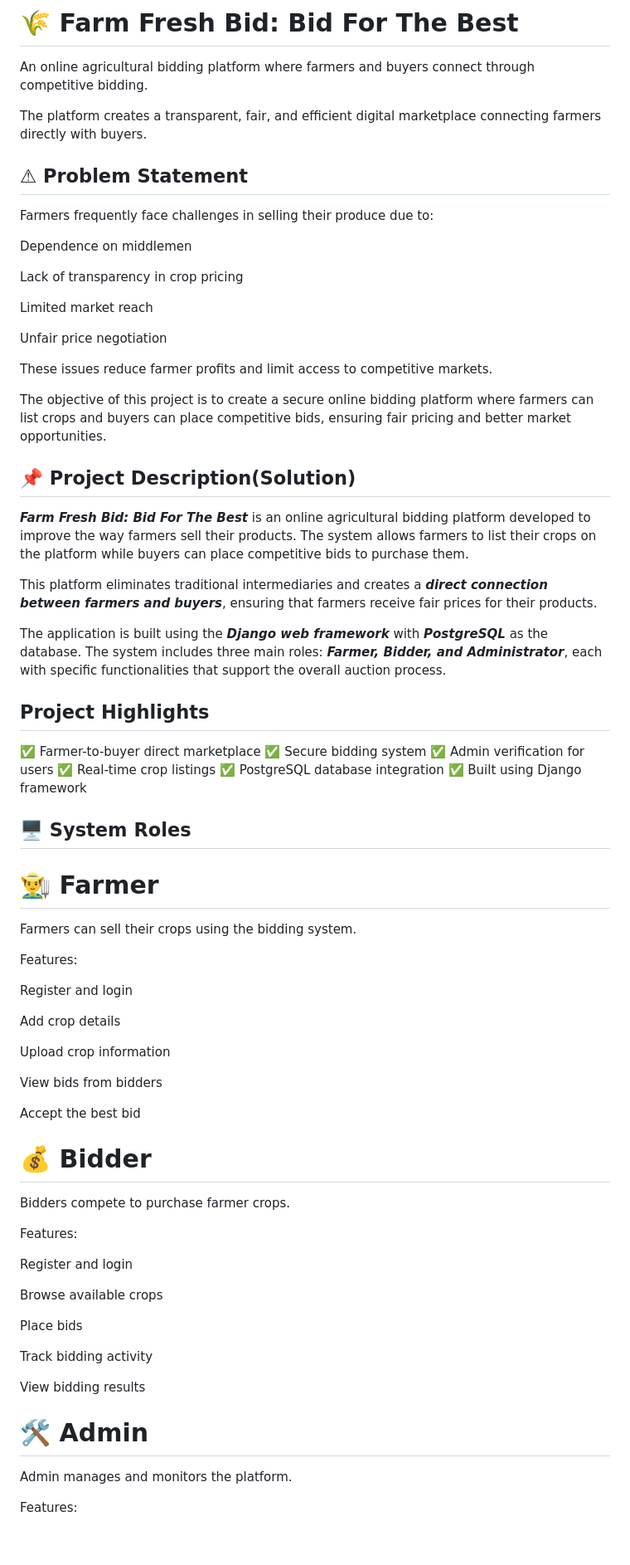
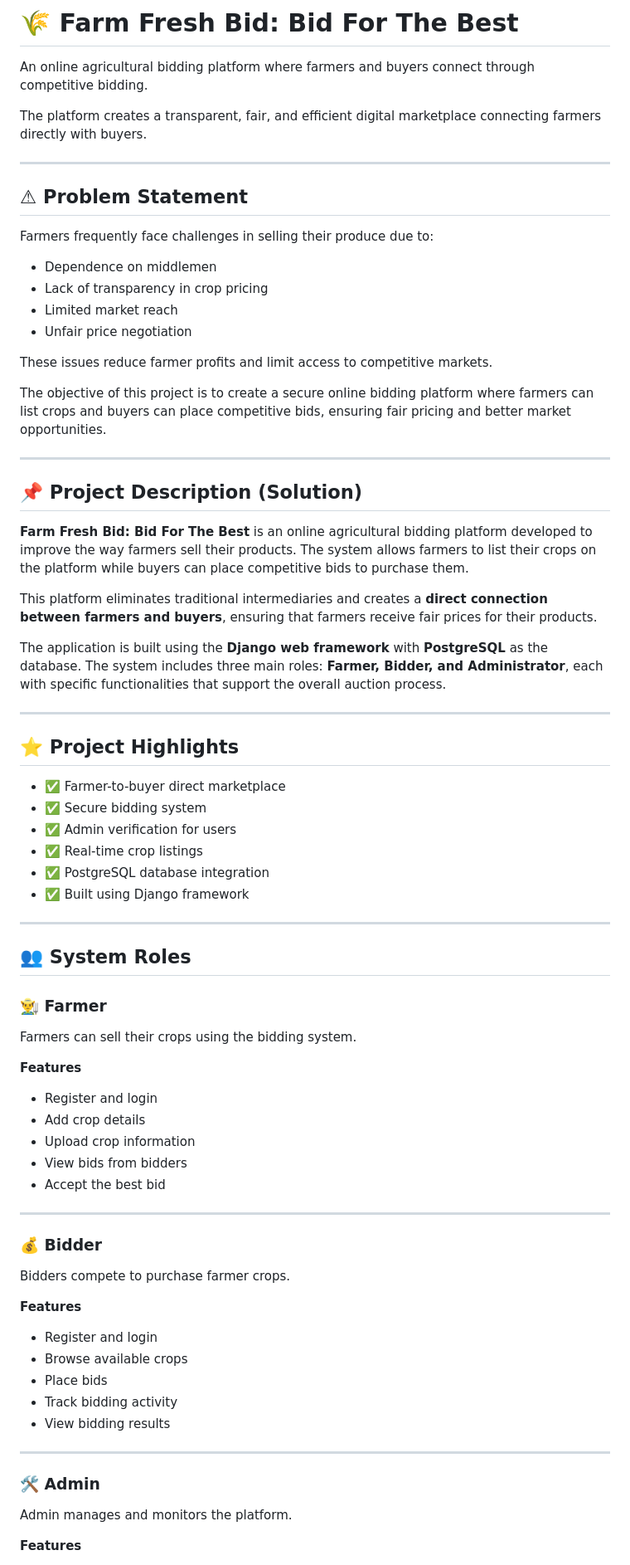
Before and after one commit to Rithika48/Farm_Fresh_bid-main, a Markdown page: README.md, the part around one of its changes. Shown at 83% size. Rendered like a GitHub page; blank space fills up the shorter version.

```diff
--- a/README.md
+++ b/README.md
@@ -4,77 +4,77 @@ An online agricultural bidding platform where farmers and buyers connect through
 
 The platform creates a transparent, fair, and efficient digital marketplace connecting farmers directly with buyers.
 
+---
+
 ## ⚠ Problem Statement
 
 Farmers frequently face challenges in selling their produce due to:
 
-Dependence on middlemen
-
-Lack of transparency in crop pricing
-
-Limited market reach
-
-Unfair price negotiation
+- Dependence on middlemen
+- Lack of transparency in crop pricing
+- Limited market reach
+- Unfair price negotiation
 
 These issues reduce farmer profits and limit access to competitive markets.
 
 The objective of this project is to create a secure online bidding platform where farmers can list crops and buyers can place competitive bids, ensuring fair pricing and better market opportunities.
 
-## 📌 Project Description(Solution)
+---
 
-***Farm Fresh Bid: Bid For The Best*** is an online agricultural bidding platform developed to improve the way farmers sell their products. The system allows farmers to list their crops on the platform while buyers can place competitive bids to purchase them.
+## 📌 Project Description (Solution)
 
-This platform eliminates traditional intermediaries and creates a ***direct connection between farmers and buyers***, ensuring that farmers receive fair prices for their products.
+**Farm Fresh Bid: Bid For The Best** is an online agricultural bidding platform developed to improve the way farmers sell their products. The system allows farmers to list their crops on the platform while buyers can place competitive bids to purchase them.
 
-The application is built using the ***Django web framework*** with ***PostgreSQL*** as the database. The system includes three main roles: ***Farmer, Bidder, and Administrator***, each with specific functionalities that support the overall auction process.
+This platform eliminates traditional intermediaries and creates a **direct connection between farmers and buyers**, ensuring that farmers receive fair prices for their products.
 
-## Project Highlights
+The application is built using the **Django web framework** with **PostgreSQL** as the database. The system includes three main roles: **Farmer, Bidder, and Administrator**, each with specific functionalities that support the overall auction process.
 
-✅ Farmer-to-buyer direct marketplace
-✅ Secure bidding system
-✅ Admin verification for users
-✅ Real-time crop listings
-✅ PostgreSQL database integration
-✅ Built using Django framework
+---
 
+## ⭐ Project Highlights
 
-## 🖥 System Roles
+- ✅ Farmer-to-buyer direct marketplace
+- ✅ Secure bidding system
+- ✅ Admin verification for users
+- ✅ Real-time crop listings
+- ✅ PostgreSQL database integration
+- ✅ Built using Django framework
 
-# 👨‍🌾 Farmer
+---
+
+## 👥 System Roles
+
+### 👨‍🌾 Farmer
 
 Farmers can sell their crops using the bidding system.
 
-Features:
+**Features**
 
-Register and login
+- Register and login
+- Add crop details
+- Upload crop information
+- View bids from bidders
+- Accept the best bid
 
-Add crop details
+---
 
-Upload crop information
-
-View bids from bidders
-
-Accept the best bid
-
-# 💰 Bidder
+### 💰 Bidder
 
 Bidders compete to purchase farmer crops.
 
-Features:
+**Features**
 
-Register and login
+- Register and login
+- Browse available crops
+- Place bids
+- Track bidding activity
+- View bidding results
 
-Browse available crops
+---
 
-Place bids
-
-Track bidding activity
-
-View bidding results
-
-# 🛠 Admin
+### 🛠 Admin
 
 Admin manages and monitors the platform.
 
-Features:
+**Features**
 
```
Also changed, not shown: other parts of README.md (+83 -73 lines).
